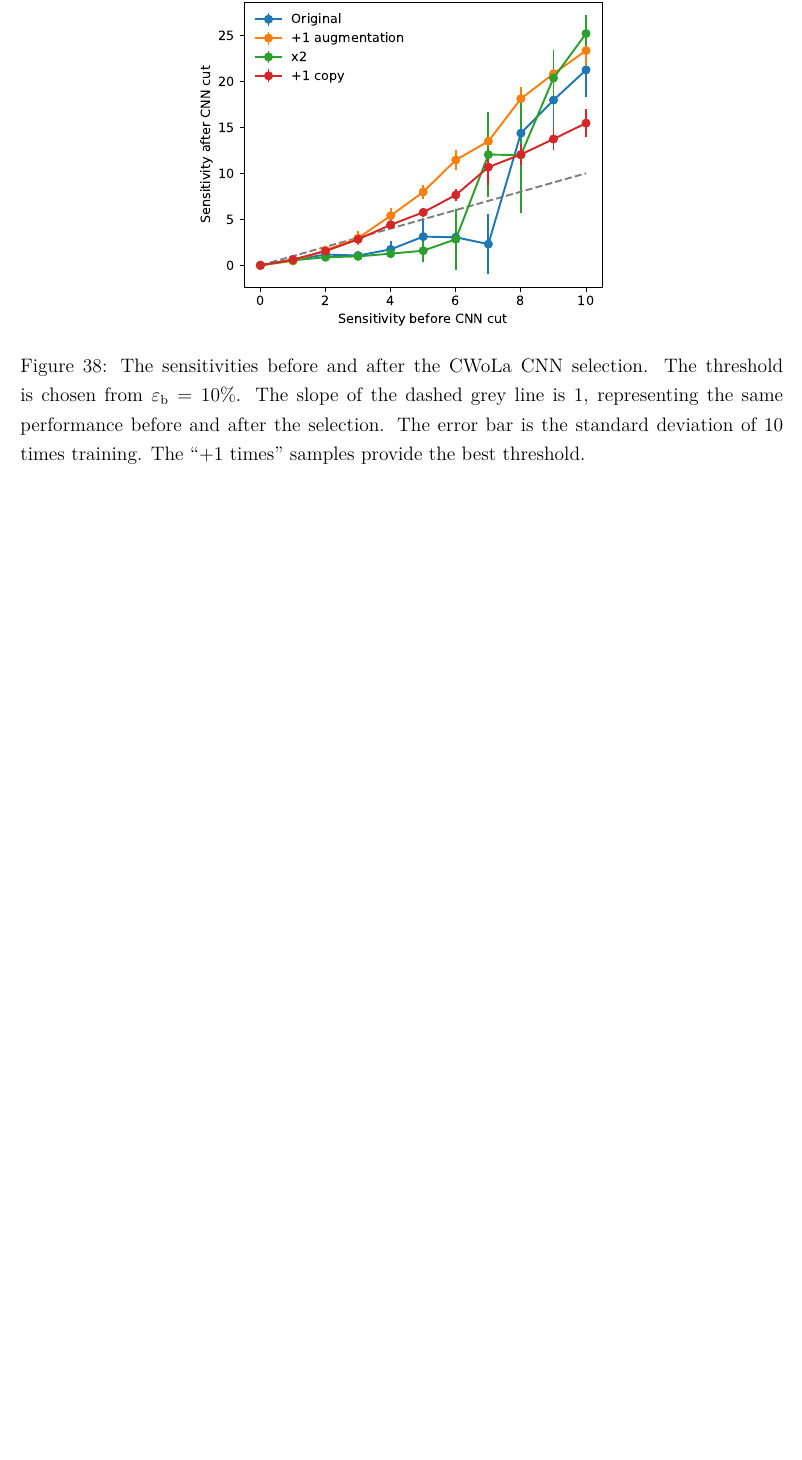
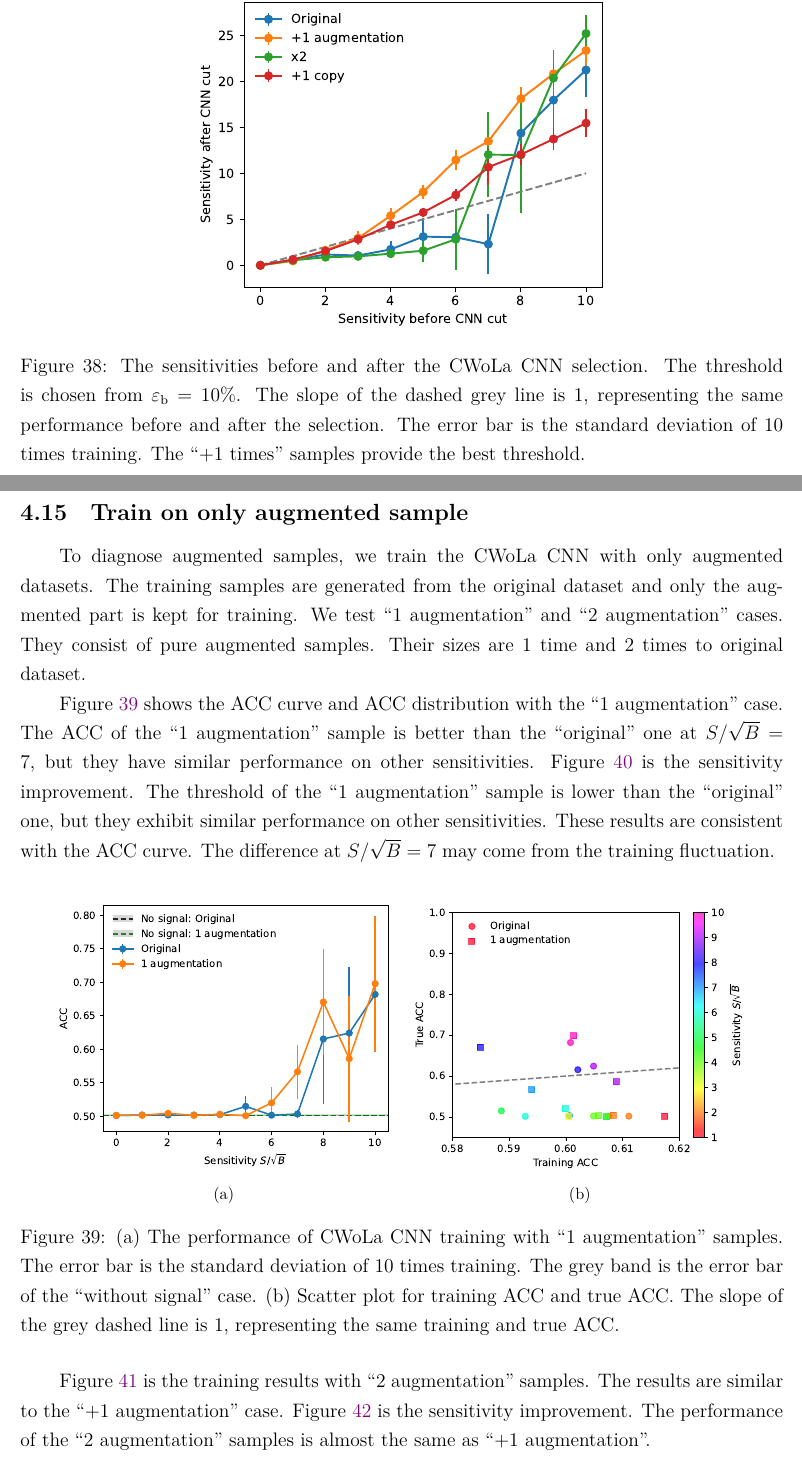
Before and after one commit to r10222035/data_augmentation, a LaTeX document (Note/note.tex): part of page 38 of 39 before the commit and two parts of pages 38 and 39 of 41 after it, the two joined at a grey line, cut so that both start at the same text, the shorter picture padded with empty space. Compiled offline with XeLaTeX.

Commit message:
Note: Add training results with only augmented samples

```diff
--- a/Note/note.tex
+++ b/Note/note.tex
@@ -946,3 +946,19 @@
 			\end{figure}
 		% subsubsection _1_copy_sample (end)
 	% subsection miscellaneous_test (end)
+	\subsection{Train on only augmented sample}% (fold)
+	\label{sub:train_on_only_augmented_sample}
+		To diagnose augmented samples, we train the CWoLa CNN with only augmented datasets. The training samples are generated from the original dataset and only the augmented part is kept for training. We test ``1 augmentation'' and ``2 augmentation'' cases. They consist of pure augmented samples. Their sizes are 1 time and 2 times to original dataset.
+
+		Figure~\ref{fig:cwola_cnn_training_performance_only_aug_1} shows the ACC curve and ACC distribution with the ``1 augmentation'' case. The ACC of the ``1 augmentation'' sample is better than the ``original'' one at $S / \sqrt{B}=7$, but they have similar performance on other sensitivities. Figure~\ref{fig:sensitivity_improvement_bkg_eff_01_only_aug_1} is the sensitivity improvement. The threshold of the ``1 augmentation'' sample is lower than the ``original'' one, but they exhibit similar performance on other sensitivities. These results are consistent with the ACC curve. The difference at $S / \sqrt{B}=7$ may come from the training fluctuation.
+		\begin{figure}[htpb]
+			\centering
+			\subfloat[]{
+				\includegraphics[width=0.45\textwidth]{HVmodel_CWoLa_CNN_only_aug_1.pdf}
+			}
+			\subfloat[]{
+				\includegraphics[width=0.45\textwidth]{HVmodel_training_true_acc_only_aug_1.pdf}
+			}
+			\caption{(a) The performance of CWoLa CNN training with ``1 augmentation'' samples. The error bar is the standard deviation of 10 times training. The grey band is the error bar of the ``without signal'' case. (b) Scatter plot for training ACC and true ACC. The slope of the grey dashed line is 1, representing the same training and true ACC.}
+			\label{fig:cwola_cnn_training_performance_only_aug_1}
+		\end{figure}
@@ -948,0 +969,4 @@
+			\label{fig:sensitivity_improvement_bkg_eff_01_only_aug_1}
+		\end{figure}
+
+		Figure~\ref{fig:cwola_cnn_training_performance_only_aug_2} is the training results with ``2 augmentation'' samples. The results are similar to the ``+1 augmentation'' case. Figure~\ref{fig:sensitivity_improvement_bkg_eff_01_only_aug_2} is the sensitivity improvement. The performance of the ``2 augmentation'' samples is almost the same as ``+1 augmentation''.
@@ -948,0 +982,2 @@
+			\label{fig:cwola_cnn_training_performance_only_aug_2}
+		\end{figure}
@@ -949,3 +988,6 @@
+			\label{fig:sensitivity_improvement_bkg_eff_01_only_aug_2}
+		\end{figure}
+	% subsection train_on_only_augmented_sample (end)
 % section hidden_valley_model (end)
 
 \bibliographystyle{plain}
```
Also changed, not shown: Note/note.pdf, Note/note.tex (21 more changed lines).
